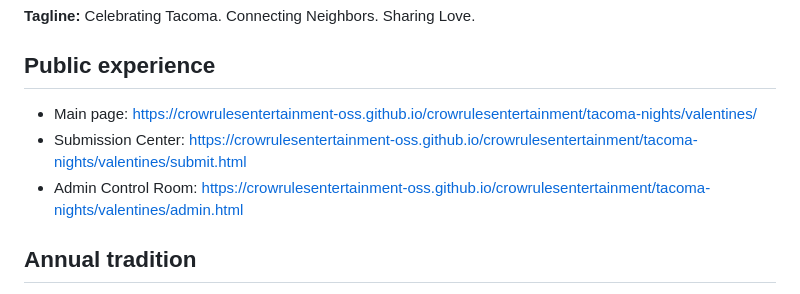
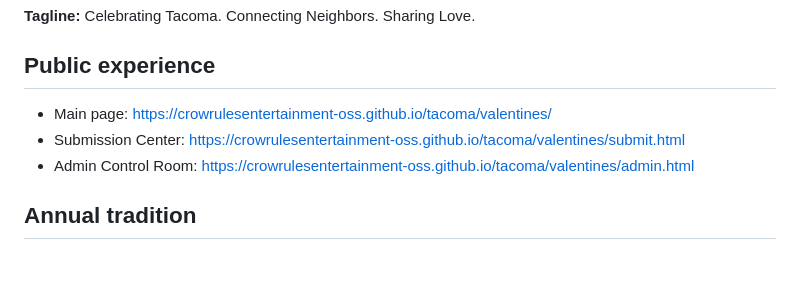
Before and after one commit to crowrulesentertainment-oss/tacoma, a Markdown page: valentines/README.md, the part around the change. Drawn GitHub-style; blank space fills up the shorter version.

Commit message:
Update Love Is Local documentation for Tacoma repository

```diff
--- a/valentines/README.md
+++ b/valentines/README.md
@@ -6,9 +6,9 @@ An annual Tacoma Community Hub and Tacoma Nights community celebration, presente
 
 ## Public experience
 
-- Main page: https://crowrulesentertainment-oss.github.io/crowrulesentertainment/tacoma-nights/valentines/
-- Submission Center: https://crowrulesentertainment-oss.github.io/crowrulesentertainment/tacoma-nights/valentines/submit.html
-- Admin Control Room: https://crowrulesentertainment-oss.github.io/crowrulesentertainment/tacoma-nights/valentines/admin.html
+- Main page: https://crowrulesentertainment-oss.github.io/tacoma/valentines/
+- Submission Center: https://crowrulesentertainment-oss.github.io/tacoma/valentines/submit.html
+- Admin Control Room: https://crowrulesentertainment-oss.github.io/tacoma/valentines/admin.html
 
 ## Annual tradition
 
```
